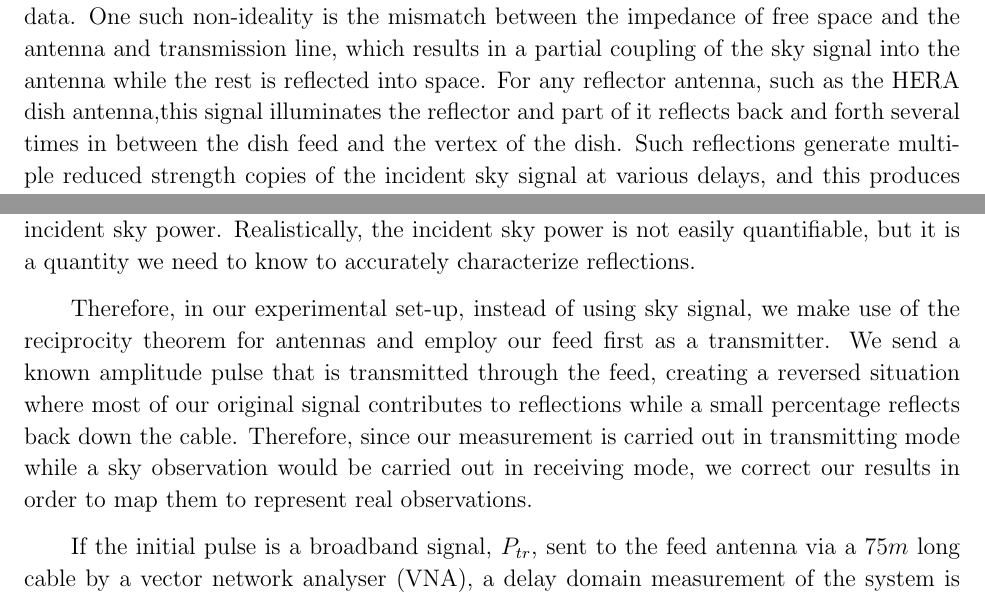
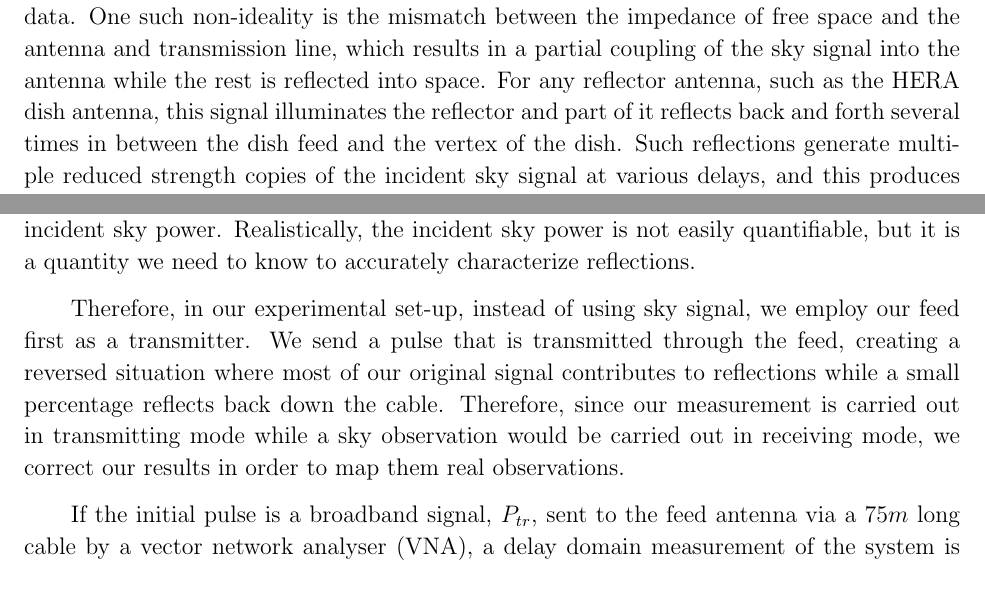
Before and after one commit to carinacheng/GB_reflectometry, a LaTeX paper (Memo.tex): two parts of pages 1 and 3 of 10, joined at a grey line, cut so that both start at the same text. Compiled offline with pdfLaTeX.

Commit message:
theoyr updates

```diff
--- a/Memo.tex
+++ b/Memo.tex
@@ -85,14 +91,13 @@ with respect to the incident sky power. Realistically, the incident sky power
 is not easily quantifiable, but it is a quantity we need to know to accurately
 characterize reflections.
 
-Therefore, in our experimental set-up, instead of using sky signal, we make use
-of the reciprocity theorem for antennas and employ our feed first as a
-transmitter. We send a known amplitude pulse that is transmitted through the feed, creating a reversed situation where most of our
-original signal contributes to reflections while a small percentage reflects
-back down the cable. Therefore, since
-our measurement is carried out in transmitting mode while a sky observation
-would be carried out in receiving mode, we correct our results in order to map
-them to represent real observations.
+Therefore, in our experimental set-up, instead of using sky signal, we employ
+our feed first as a transmitter. We send a pulse that is transmitted through
+the feed, creating a reversed situation where most of our original signal
+contributes to reflections while a small percentage reflects back down the
+cable. Therefore, since our measurement is carried out in transmitting mode
+while a sky observation would be carried out in receiving mode, we correct our
+results in order to map them real observations.
 
 %Reflections cause the sky signal to appear at various delays. We aim to measure
 %the relative signal strength at those various delays, referred to as the
```
Also changed, not shown: Memo.tex (20 more changed lines).
